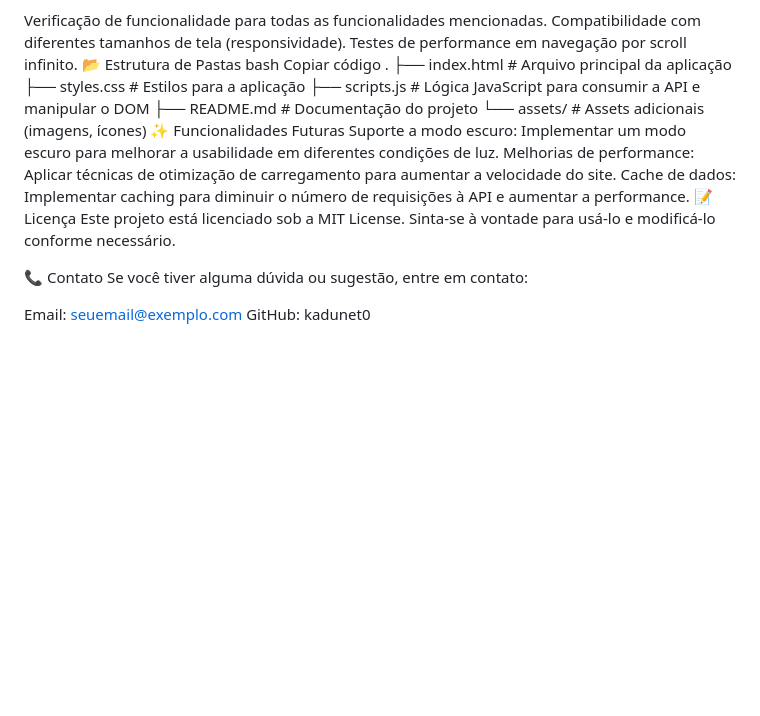
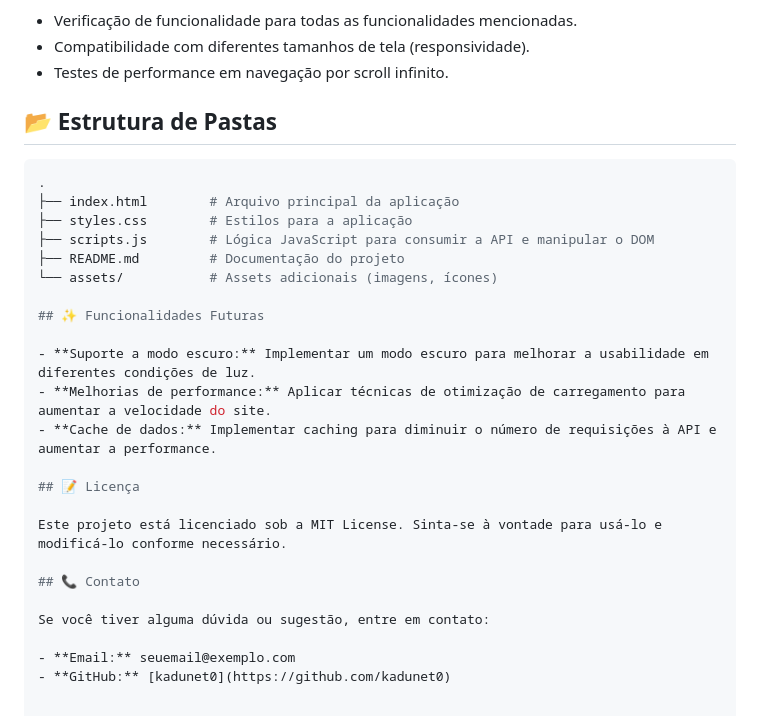
Before and after one commit to kadunet0/Edital-V3L0Z-2024.2, a Markdown page: README.md, the part around the change printed below. Drawn GitHub-style; blank space fills up the shorter version.

````diff
--- a/README.md
+++ b/README.md
@@ -58,26 +68,32 @@ Para mais detalhes, consulte a documentação oficial.
 Atualmente, não foram implementados testes automatizados. O projeto foi validado manualmente com base nos seguintes critérios:
 
-Verificação de funcionalidade para todas as funcionalidades mencionadas.
-Compatibilidade com diferentes tamanhos de tela (responsividade).
-Testes de performance em navegação por scroll infinito.
-📂 Estrutura de Pastas
-bash
-Copiar código
+- Verificação de funcionalidade para todas as funcionalidades mencionadas.
+- Compatibilidade com diferentes tamanhos de tela (responsividade).
+- Testes de performance em navegação por scroll infinito.
+
+## 📂 Estrutura de Pastas
+
+```bash
 .
 ├── index.html        # Arquivo principal da aplicação
 ├── styles.css        # Estilos para a aplicação
 ├── scripts.js        # Lógica JavaScript para consumir a API e manipular o DOM
 ├── README.md         # Documentação do projeto
 └── assets/           # Assets adicionais (imagens, ícones)
-✨ Funcionalidades Futuras
-Suporte a modo escuro: Implementar um modo escuro para melhorar a usabilidade em diferentes condições de luz.
-Melhorias de performance: Aplicar técnicas de otimização de carregamento para aumentar a velocidade do site.
-Cache de dados: Implementar caching para diminuir o número de requisições à API e aumentar a performance.
-📝 Licença
+
+## ✨ Funcionalidades Futuras
+
+- **Suporte a modo escuro:** Implementar um modo escuro para melhorar a usabilidade em diferentes condições de luz.
+- **Melhorias de performance:** Aplicar técnicas de otimização de carregamento para aumentar a velocidade do site.
+- **Cache de dados:** Implementar caching para diminuir o número de requisições à API e aumentar a performance.
+
+## 📝 Licença
+
 Este projeto está licenciado sob a MIT License. Sinta-se à vontade para usá-lo e modificá-lo conforme necessário.
 
-📞 Contato
+## 📞 Contato
+
 Se você tiver alguma dúvida ou sugestão, entre em contato:
 
-Email: seuemail@exemplo.com
-GitHub: kadunet0
+- **Email:** seuemail@exemplo.com
+- **GitHub:** [kadunet0](https://github.com/kadunet0)
````
Also changed, not shown: other parts of README.md (+59 -49 lines).
